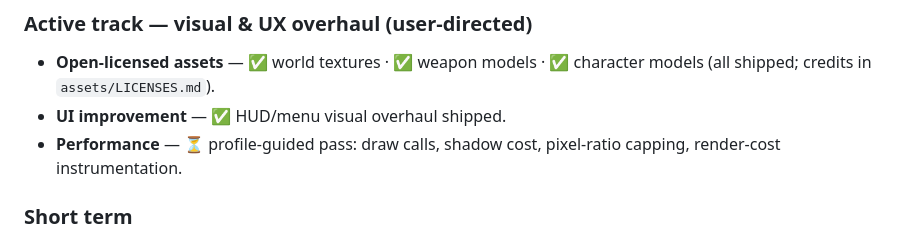
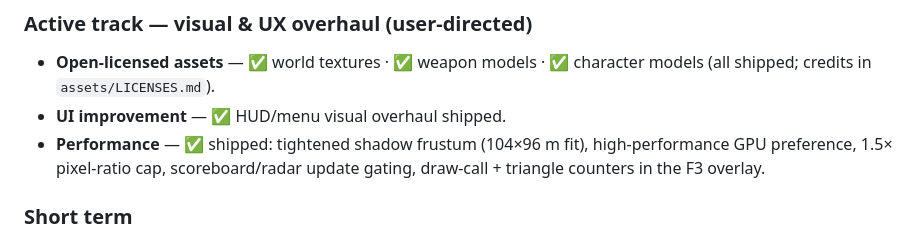
Before and after one commit to kream0/clodstrike, a Markdown page: README.md, the part around the change. Rendered like a GitHub page.

Commit message:
docs: perf pass shipped; correct clock.now restart semantics in gotchas
Co-Authored-By: Claude Fable 5 <noreply@anthropic.com>

```diff
--- a/README.md
+++ b/README.md
@@ -122,7 +122,7 @@ Seven weapons across three slots with individually tuned stats:
 
 - **Open-licensed assets** — ✅ world textures · ✅ weapon models · ✅ character models (all shipped; credits in `assets/LICENSES.md`).
 - **UI improvement** — ✅ HUD/menu visual overhaul shipped.
-- **Performance** — ⏳ profile-guided pass: draw calls, shadow cost, pixel-ratio capping, render-cost instrumentation.
+- **Performance** — ✅ shipped: tightened shadow frustum (104×96 m fit), high-performance GPU preference, 1.5× pixel-ratio cap, scoreboard/radar update gating, draw-call + triangle counters in the F3 overlay.
 
 ### Short term
 
```
Also changed, not shown: CLAUDE.md (+1 -1 lines).
